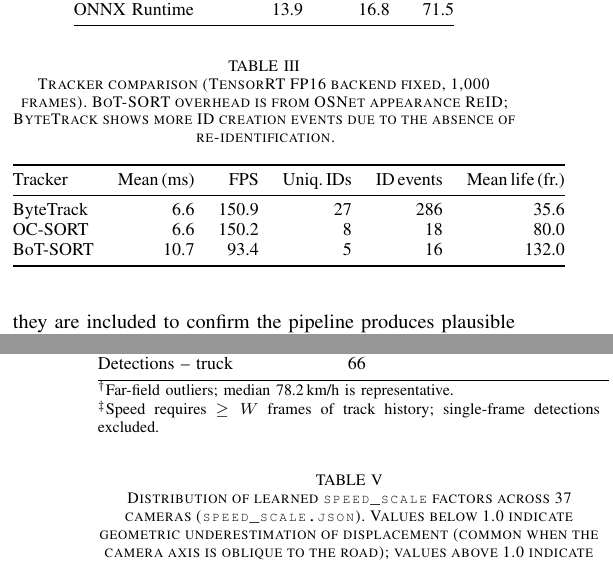
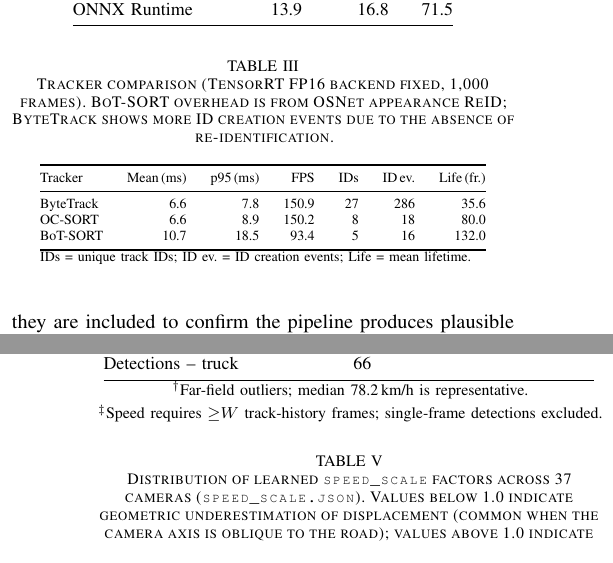
Before and after one commit to MinsooAhn02/DigitalTwin, a LaTeX paper (report/report_base.tex): two parts of the columns of pages 5 and 6 of 7, joined at a grey line, cut so that both start at the same text. Compiled offline with pdfLaTeX.

Commit message:
compile both

```diff
--- a/report/report_base.tex
+++ b/report/report_base.tex
@@ -510,15 +510,16 @@ BoT-SORT overhead is from OSNet appearance ReID; ByteTrack shows more ID
 creation events due to the absence of re-identification.}
 \label{tab:tracker}
 \centering
-\small
-\begin{tabular}{@{}lrrrrr@{}}
+\scriptsize
+\begin{tabular}{@{}lrrrrrr@{}}
 \toprule
-Tracker & Mean\,(ms) & FPS & Uniq.\,IDs & ID\,events & Mean\,life\,(fr.) \\
+Tracker & Mean\,(ms) & p95\,(ms) & FPS & IDs & ID\,ev. & Life\,(fr.) \\
 \midrule
-ByteTrack &  6.6 & 150.9 & 27 & 286 &  35.6 \\
-OC-SORT   &  6.6 & 150.2 &  8 &  18 &  80.0 \\
-BoT-SORT  & 10.7 &  93.4 &  5 &  16 & 132.0 \\
+ByteTrack &  6.6 &  7.8 & 150.9 & 27 & 286 &  35.6 \\
+OC-SORT   &  6.6 &  8.9 & 150.2 &  8 &  18 &  80.0 \\
+BoT-SORT  & 10.7 & 18.5 &  93.4 &  5 &  16 & 132.0 \\
 \bottomrule
+\multicolumn{7}{@{}l}{\scriptsize IDs = unique track IDs; ID ev. = ID creation events; Life = mean lifetime.}\\
 \end{tabular}
 \end{table}
 
@@ -557,9 +558,10 @@ Total speed observations      & 1{,}186 of 1{,}490 detections$^{\ddagger}$ \\
 Detections -- car             & 1{,}424 \\
 Detections -- truck           & 66 \\
 \bottomrule
-\multicolumn{2}{@{}p{\linewidth}}{\footnotesize $^{\dagger}$Far-field outliers; median 78.2\,km/h is representative.} \\
-\multicolumn{2}{@{}p{\linewidth}}{\footnotesize $^{\ddagger}$Speed requires $\ge W$ frames of track history; single-frame detections excluded.} \\
 \end{tabular}
+\vspace{2pt}
+{\footnotesize $^{\dagger}$Far-field outliers; median 78.2\,km/h is representative.\\
+$^{\ddagger}$Speed requires ${\ge}W$ track-history frames; single-frame detections excluded.}
 \end{table}
 
 \textbf{Per-camera scale calibration.}
```
Also changed, not shown: report/report_contribution.tex (+10 -8 lines), report/report_base.pdf, 5 other files.
